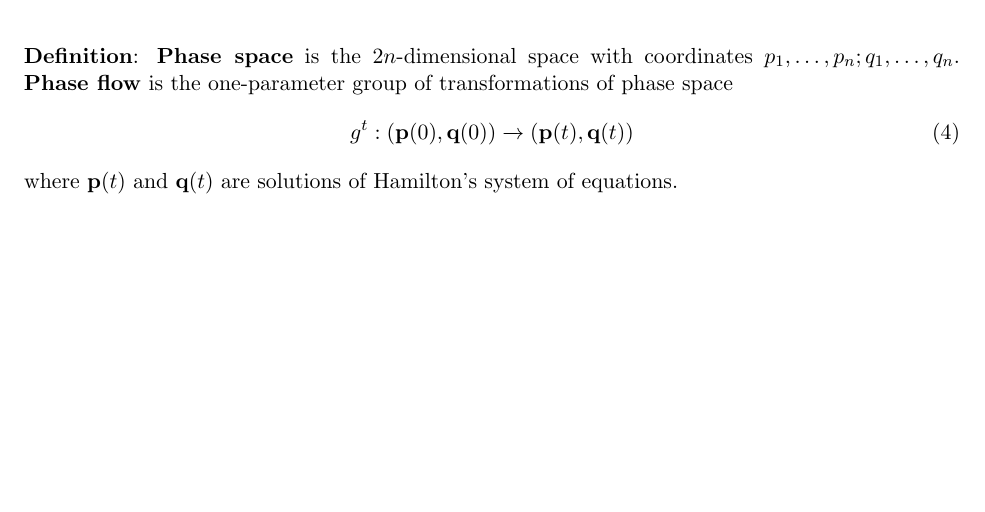
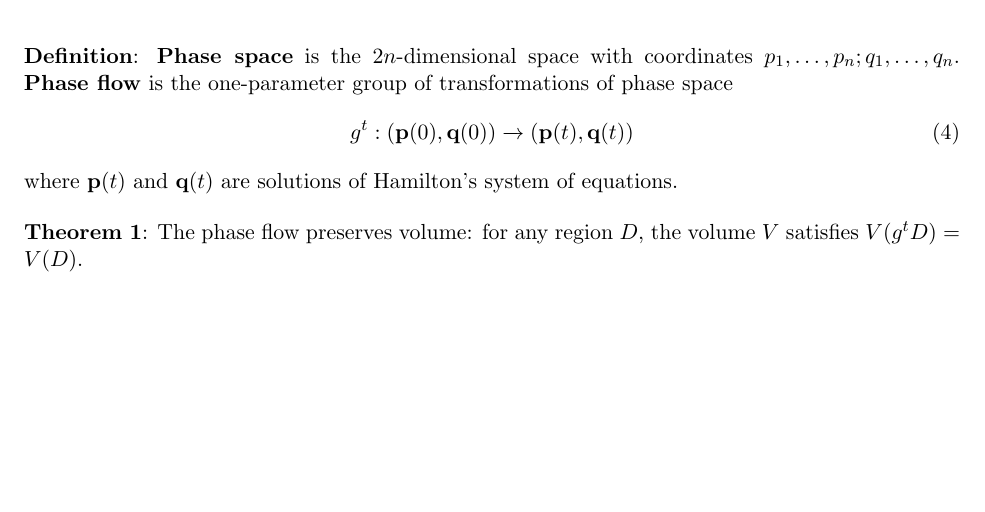
Before and after one commit to zhou-zhk/Classical-Mechanics, a LaTeX document (Lagrangian Mechanics Notes.tex): part of page 2 of 2, cut so that both start at the same text. Compiled offline with pdfLaTeX.

Commit message:
Update Lagrangian Mechanics Notes.tex

```diff
--- a/Lagrangian Mechanics Notes.tex
+++ b/Lagrangian Mechanics Notes.tex
@@ -89,6 +89,8 @@ Proof of the theorem: $H = p\dot{q}-L = \frac{\partial L}{\partial \dot{q}} \dot
     g^t : (\mathbf{p}(0),\mathbf{q}(0)) \xrightarrow{} (\mathbf{p}(t),\mathbf{q}(t))
 \end{equation}
 where $\mathbf{p}(t)$ and $\mathbf{q}(t)$ are solutions of Hamilton's system of equations.
+
+\textbf{Theorem 1}: The phase flow preserves volume: for any region $D$, the volume $V$ satisfies $V(g^t D)=V(D)$.
 
 
 
```
